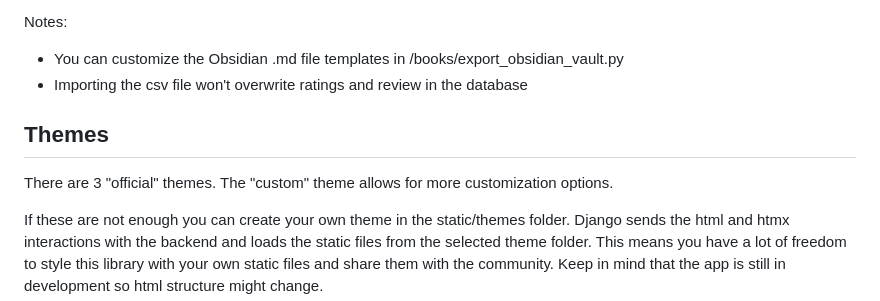
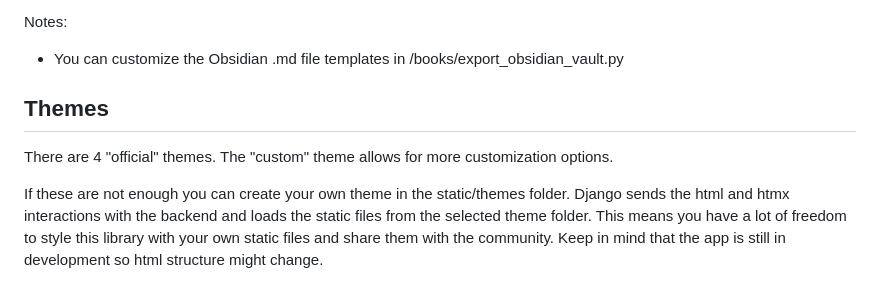
Before and after one commit to yamesyung/SoloScribe, a Markdown page: README.md, the part around the change printed below. GitHub-like rendering.

```diff
--- a/README.md
+++ b/README.md
@@ -53,11 +53,10 @@ I also included in the demo directory an export file to get started with the pro
 
 Notes:
 - You can customize the Obsidian .md file templates in /books/export_obsidian_vault.py
-- Importing the csv file won't overwrite ratings and review in the database
 
 ## Themes
 
-There are 3 "official" themes.
+There are 4 "official" themes.
 The "custom" theme allows for more customization options.
 
 If these are not enough you can create your own theme in the static/themes folder.
```
Also changed, not shown: other parts of README.md (+3 -6 lines).
